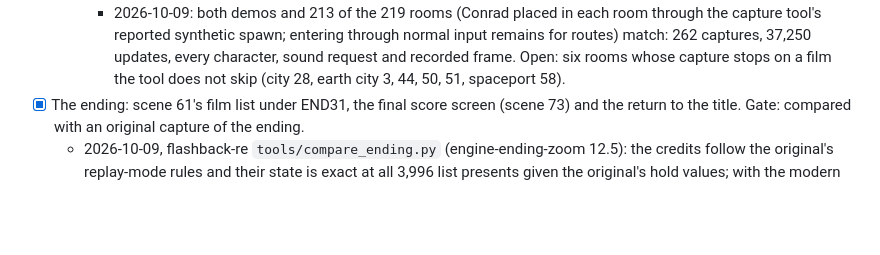
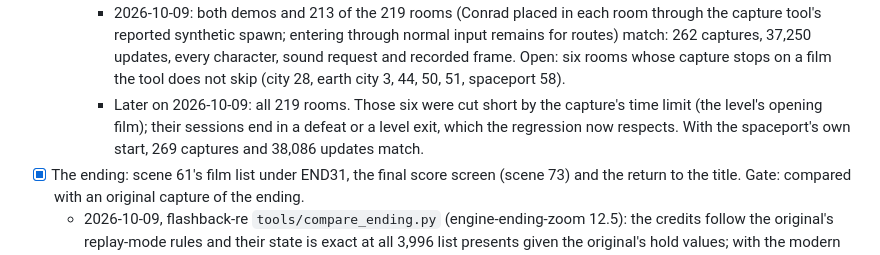
Before and after one commit to jdmichaud/flashbackz, a Markdown page: PLAN.md, the part around the change. Drawn GitHub-style; blank space fills up the shorter version.

Commit message:
plan: every room of every level is compared
Co-Authored-By: Claude Opus 5.5 <noreply@anthropic.com>

```diff
--- a/PLAN.md
+++ b/PLAN.md
@@ -134,6 +134,10 @@ Browser/WebAssembly support is excluded by the user; native Linux is the current
       routes) match: 262 captures, 37,250 updates, every character, sound request and recorded
       frame. Open: six rooms whose capture stops on a film the tool does not skip (city 28,
       earth city 3, 44, 50, 51, spaceport 58).
+    - Later on 2026-10-09: all 219 rooms. Those six were cut short by the capture's time limit
+      (the level's opening film); their sessions end in a defeat or a level exit, which the
+      regression now respects. With the spaceport's own start, 269 captures and 38,086 updates
+      match.
 - [x] The ending: scene 61's film list under END31, the final score screen (scene 73) and the
   return to the title. Gate: compared with an original capture of the ending.
   - 2026-10-09, flashback-re `tools/compare_ending.py` (engine-ending-zoom 12.5): the credits
```
